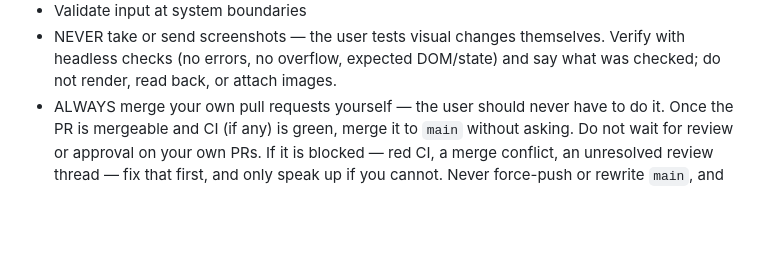
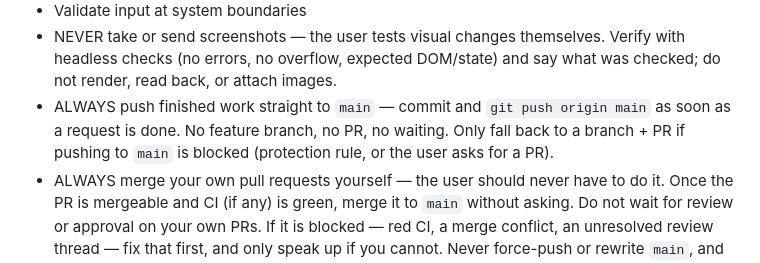
Before and after one commit to Jonizs/LiterallyGambling, a Markdown page: CLAUDE.md, the part around the change. Rendered like a GitHub page; blank space fills up the shorter version.

Commit message:
Push finished work directly to main

```diff
--- a/CLAUDE.md
+++ b/CLAUDE.md
@@ -14,6 +14,10 @@
 - NEVER take or send screenshots — the user tests visual changes themselves.
   Verify with headless checks (no errors, no overflow, expected DOM/state) and
   say what was checked; do not render, read back, or attach images.
+- ALWAYS push finished work straight to `main` — commit and `git push origin main`
+  as soon as a request is done. No feature branch, no PR, no waiting. Only fall
+  back to a branch + PR if pushing to `main` is blocked (protection rule, or the
+  user asks for a PR).
 - ALWAYS merge your own pull requests yourself — the user should never have to
   do it. Once the PR is mergeable and CI (if any) is green, merge it to `main`
   without asking. Do not wait for review or approval on your own PRs. If it is
```
